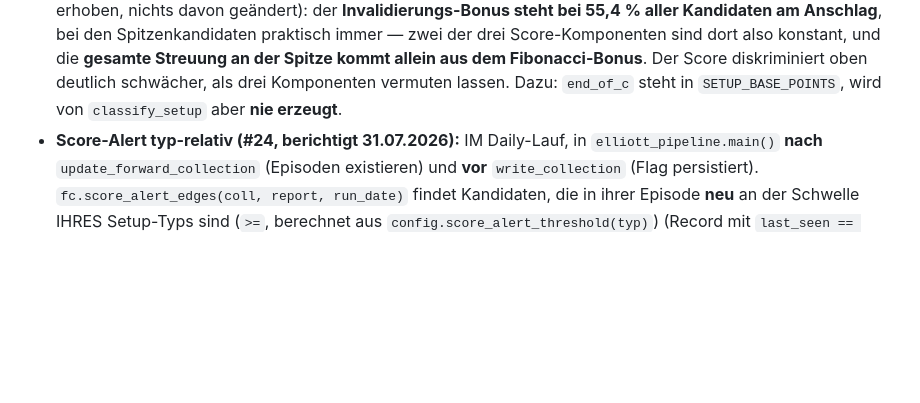
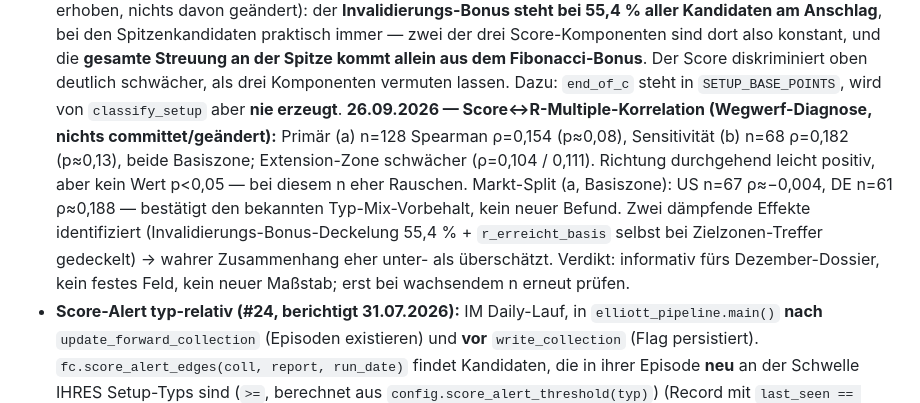
Before and after one commit to easywebb911/Elliott-Report, a Markdown page: SESSION_HANDOVER.md, the part around the change. Rendered like a GitHub page; blank space fills up the shorter version.

Commit message:
docs(handover): Score-R-Multiple-Korrelation als Vormerkung ergänzt (#148)
Wegwerf-Diagnose vom 26.09.2026 (read-only, nichts committet/geändert)
für die Score-Überprüfung am 07.12.2026 als datierten Befund unter der
bestehenden Vormerkung ergänzt: Score korreliert schwach positiv mit
r_erreicht_basis (Primär n=128 rho=0,154, Sensitivitaet n=68 rho=0,182),
kein Wert erreicht p<0,05. Reine Dokumentations-Ergaenzung, kein Code-/
Logik-Eingriff.


Claude-Session: https://claude.ai/code/session_01PTLtSRNjMa2jmjyFLLYgBJ

Co-authored-by: Claude <noreply@anthropic.com>

```diff
--- a/SESSION_HANDOVER.md
+++ b/SESSION_HANDOVER.md
@@ -731,6 +731,17 @@ bewusst **weg** (Rauschen); erst wieder aufgreifen, wenn Easy es ausdrücklich w
   Fibonacci-Bonus**. Der Score diskriminiert oben deutlich schwächer, als drei
   Komponenten vermuten lassen. Dazu: `end_of_c` steht in
   `SETUP_BASE_POINTS`, wird von `classify_setup` aber **nie erzeugt**.
+  **26.09.2026 — Score↔R-Multiple-Korrelation (Wegwerf-Diagnose, nichts
+  committet/geändert):** Primär (a) n=128 Spearman ρ=0,154 (p≈0,08),
+  Sensitivität (b) n=68 ρ=0,182 (p≈0,13), beide Basiszone; Extension-Zone
+  schwächer (ρ=0,104 / 0,111). Richtung durchgehend leicht positiv, aber
+  kein Wert p<0,05 — bei diesem n eher Rauschen. Markt-Split (a,
+  Basiszone): US n=67 ρ≈−0,004, DE n=61 ρ≈0,188 — bestätigt den bekannten
+  Typ-Mix-Vorbehalt, kein neuer Befund. Zwei dämpfende Effekte
+  identifiziert (Invalidierungs-Bonus-Deckelung 55,4 % + `r_erreicht_basis`
+  selbst bei Zielzonen-Treffer gedeckelt) → wahrer Zusammenhang eher unter-
+  als überschätzt. Verdikt: informativ fürs Dezember-Dossier, kein festes
+  Feld, kein neuer Maßstab; erst bei wachsendem n erneut prüfen.
 - **Score-Alert typ-relativ (#24, berichtigt 31.07.2026):** IM Daily-Lauf, in `elliott_pipeline.main()`
   **nach** `update_forward_collection` (Episoden existieren) und **vor**
   `write_collection` (Flag persistiert). `fc.score_alert_edges(coll, report, run_date)`
```
